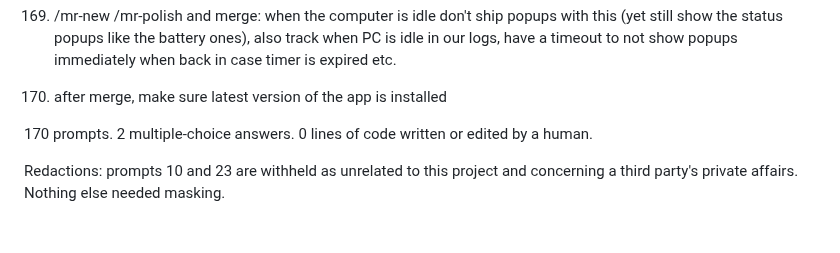
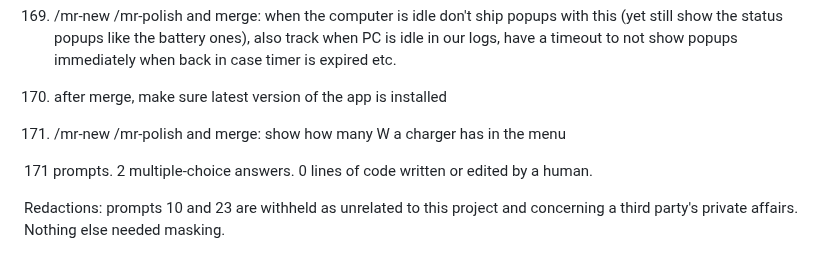
Before and after one commit to adipascu/menubar-timer, a Markdown page: README.md, the part around one of its changes. Rendered like a GitHub page; blank space fills up the shorter version.

Commit message:
Document the charger rating and the session prompt behind it

```diff
--- a/README.md
+++ b/README.md
@@ -539,7 +539,9 @@ Every prompt in the session that produced this app, verbatim and in order, typos
 
 170. after merge, make sure latest version of the app is installed
 
-170 prompts. 2 multiple-choice answers. 0 lines of code written or edited by a human.
+171. /mr-new /mr-polish and merge: show how many W a charger has in the menu
+
+171 prompts. 2 multiple-choice answers. 0 lines of code written or edited by a human.
 
 Redactions: prompts 10 and 23 are withheld as unrelated to this project and concerning a third party's private affairs. Nothing else needed masking.
 
```
Also changed, not shown: other parts of README.md (+2 -2 lines).
